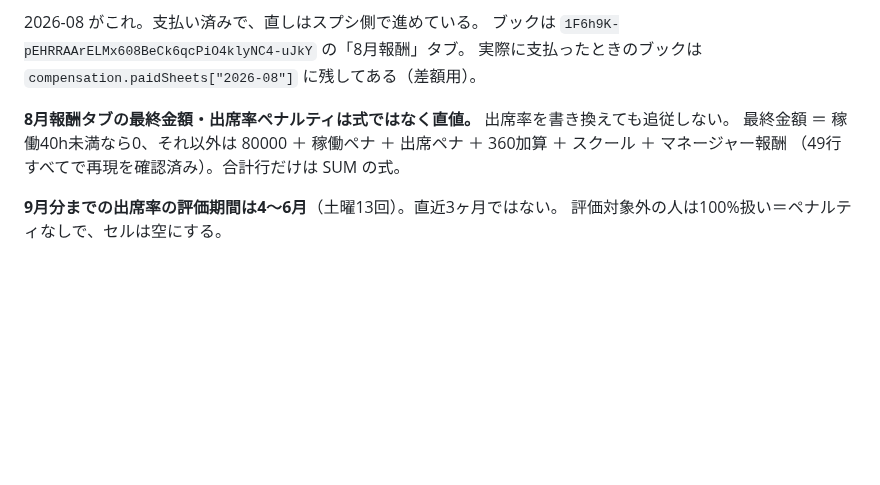
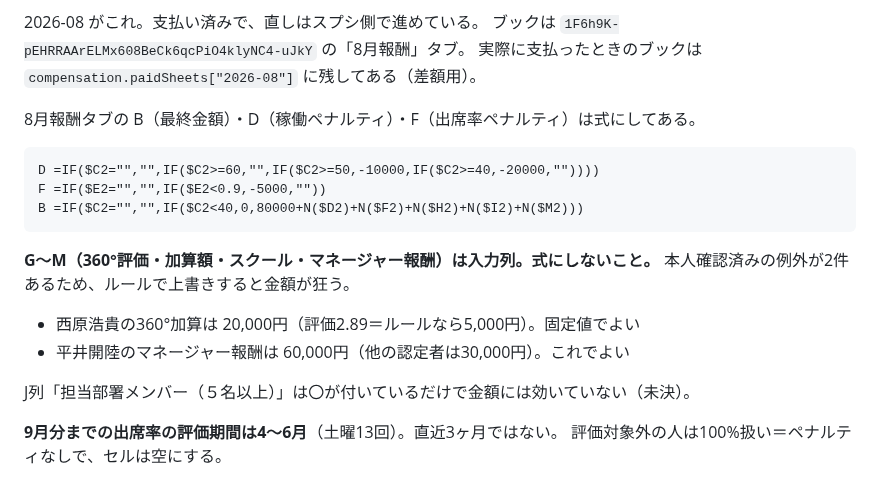
Before and after one commit to kitamura104toshi-cyber/rvss-org, a Markdown page: CLAUDE.md, the part around the change. Drawn GitHub-style; blank space fills up the shorter version.

Commit message:
Record the two August figures that are deliberate
西原's 360° bonus and 平井's manager pay both sit outside the rule and
were confirmed as intended, so the input columns stay as values. Writing
that down next to the formulas, since a later pass that "fixes" them to
the rule would quietly change what two people are paid.

Co-Authored-By: Claude Opus 5 <noreply@anthropic.com>

```diff
--- a/CLAUDE.md
+++ b/CLAUDE.md
@@ -135,9 +135,19 @@ CSVに載っていて報酬側に行が無い人は `attendanceRate` だけの
 ブックは `1F6h9K-pEHRRAArELMx608BeCk6qcPiO4klyNC4-uJkY` の「8月報酬」タブ。
 実際に支払ったときのブックは `compensation.paidSheets["2026-08"]` に残してある（差額用）。
 
-**8月報酬タブの最終金額・出席率ペナルティは式ではなく直値。** 出席率を書き換えても追従しない。
-最終金額 ＝ 稼働40h未満なら0、それ以外は 80000 ＋ 稼働ペナ ＋ 出席ペナ ＋ 360加算 ＋ スクール ＋ マネージャー報酬
-（49行すべてで再現を確認済み）。合計行だけは SUM の式。
+8月報酬タブの B（最終金額）・D（稼働ペナルティ）・F（出席率ペナルティ）は式にしてある。
+
+    D =IF($C2="","",IF($C2>=60,"",IF($C2>=50,-10000,IF($C2>=40,-20000,""))))
+    F =IF($E2="","",IF($E2<0.9,-5000,""))
+    B =IF($C2="","",IF($C2<40,0,80000+N($D2)+N($F2)+N($H2)+N($I2)+N($M2)))
+
+**G〜M（360°評価・加算額・スクール・マネージャー報酬）は入力列。式にしないこと。**
+本人確認済みの例外が2件あるため、ルールで上書きすると金額が狂う。
+
+- 西原浩貴の360°加算は 20,000円（評価2.89＝ルールなら5,000円）。固定値でよい
+- 平井開陸のマネージャー報酬は 60,000円（他の認定者は30,000円）。これでよい
+
+J列「担当部署メンバー（５名以上）」は〇が付いているだけで金額には効いていない（未決）。
 
 **9月分までの出席率の評価期間は4〜6月**（土曜13回）。直近3ヶ月ではない。
 評価対象外の人は100%扱い＝ペナルティなしで、セルは空にする。
```
